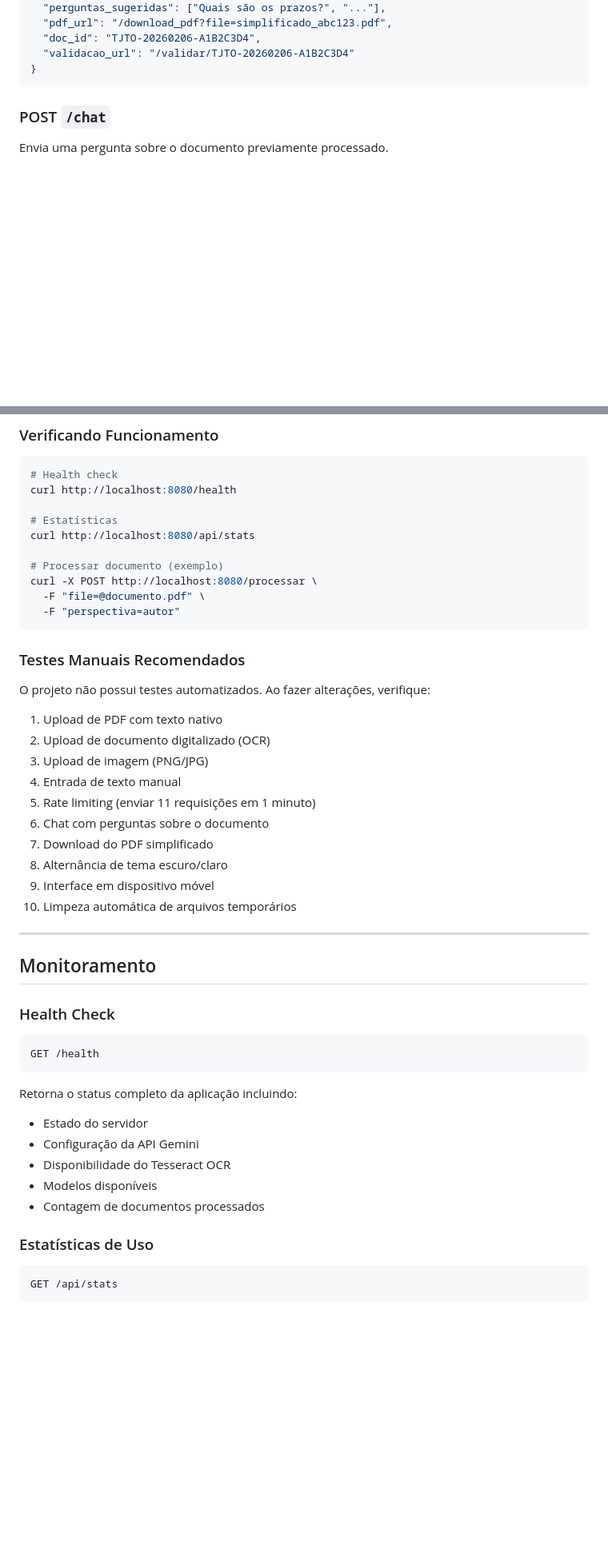
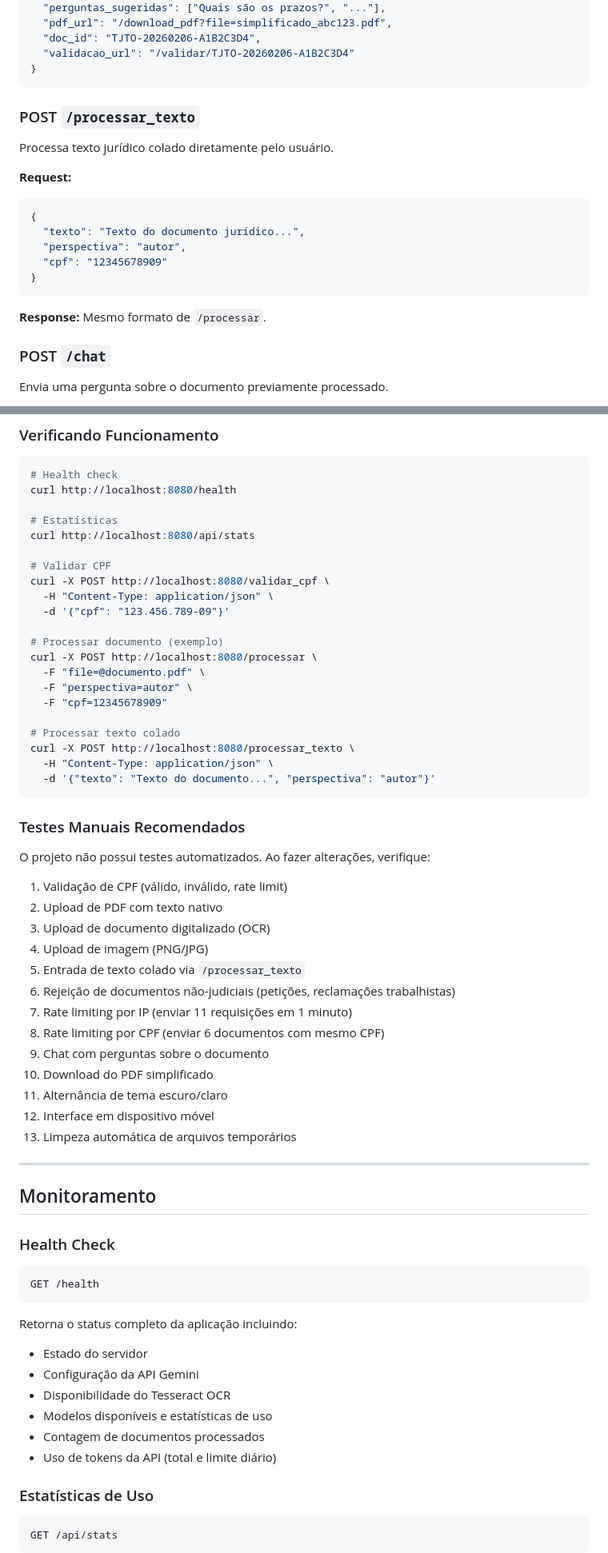
Before and after one commit to andreviniciusdioliveira/projeto-linguaguem-simples, a Markdown page: README.md, 2 parts joined by grey strips. Shown at 80% size. Drawn GitHub-style; blank space fills up the shorter version.

````diff
--- a/README.md
+++ b/README.md
@@ -453,6 +525,21 @@ perspectiva: "autor" | "reu" | "nao_informado" (opcional)
   "validacao_url": "/validar/TJTO-20260206-A1B2C3D4"
 }
 ```
+
+### POST `/processar_texto`
+
+Processa texto jurídico colado diretamente pelo usuário.
+
+**Request:**
+```json
+{
+  "texto": "Texto do documento jurídico...",
+  "perspectiva": "autor",
+  "cpf": "12345678909"
+}
+```
+
+**Response:** Mesmo formato de `/processar`.
 
 ### POST `/chat`
 
@@ -696,26 +806,40 @@ curl http://localhost:8080/health
 # Estatísticas
 curl http://localhost:8080/api/stats
 
+# Validar CPF
+curl -X POST http://localhost:8080/validar_cpf \
+  -H "Content-Type: application/json" \
+  -d '{"cpf": "123.456.789-09"}'
+
 # Processar documento (exemplo)
 curl -X POST http://localhost:8080/processar \
   -F "file=@documento.pdf" \
-  -F "perspectiva=autor"
+  -F "perspectiva=autor" \
+  -F "cpf=12345678909"
+
+# Processar texto colado
+curl -X POST http://localhost:8080/processar_texto \
+  -H "Content-Type: application/json" \
+  -d '{"texto": "Texto do documento...", "perspectiva": "autor"}'
 ```
 
 ### Testes Manuais Recomendados
 
 O projeto não possui testes automatizados. Ao fazer alterações, verifique:
 
-1. Upload de PDF com texto nativo
-2. Upload de documento digitalizado (OCR)
-3. Upload de imagem (PNG/JPG)
-4. Entrada de texto manual
-5. Rate limiting (enviar 11 requisições em 1 minuto)
-6. Chat com perguntas sobre o documento
-7. Download do PDF simplificado
-8. Alternância de tema escuro/claro
-9. Interface em dispositivo móvel
-10. Limpeza automática de arquivos temporários
+1. Validação de CPF (válido, inválido, rate limit)
+2. Upload de PDF com texto nativo
+3. Upload de documento digitalizado (OCR)
+4. Upload de imagem (PNG/JPG)
+5. Entrada de texto colado via `/processar_texto`
+6. Rejeição de documentos não-judiciais (petições, reclamações trabalhistas)
+7. Rate limiting por IP (enviar 11 requisições em 1 minuto)
+8. Rate limiting por CPF (enviar 6 documentos com mesmo CPF)
+9. Chat com perguntas sobre o documento
+10. Download do PDF simplificado
+11. Alternância de tema escuro/claro
+12. Interface em dispositivo móvel
+13. Limpeza automática de arquivos temporários
 
 ---
 
@@ -731,8 +855,9 @@ Retorna o status completo da aplicação incluindo:
 - Estado do servidor
 - Configuração da API Gemini
 - Disponibilidade do Tesseract OCR
-- Modelos disponíveis
+- Modelos disponíveis e estatísticas de uso
 - Contagem de documentos processados
+- Uso de tokens da API (total e limite diário)
 
 ### Estatísticas de Uso
 
````
Also changed, not shown: other parts of README.md (+123 -26 lines).
